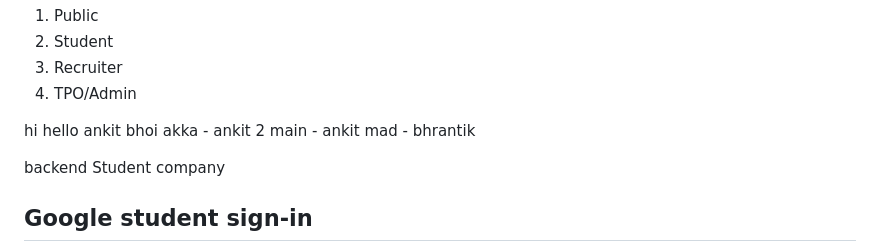
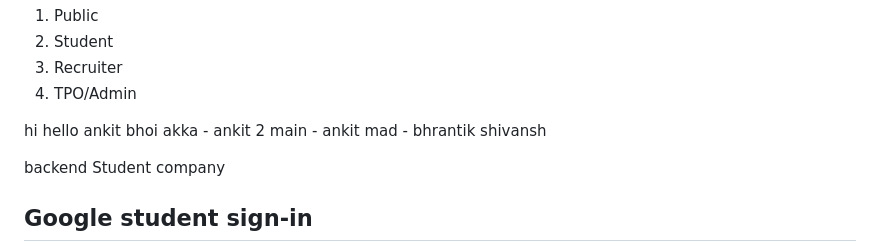
Before and after one commit to ankit-kr-maurya-82/College-Training-Placement-Management-System, a Markdown page: readme.md, the part around the change. GitHub-like rendering.

```diff
--- a/readme.md
+++ b/readme.md
@@ -15,6 +15,7 @@ hi hello ankit bhoi
 akka - ankit 2
 main - ankit
 mad - bhrantik
+shivansh
 
 backend
 Student
```
